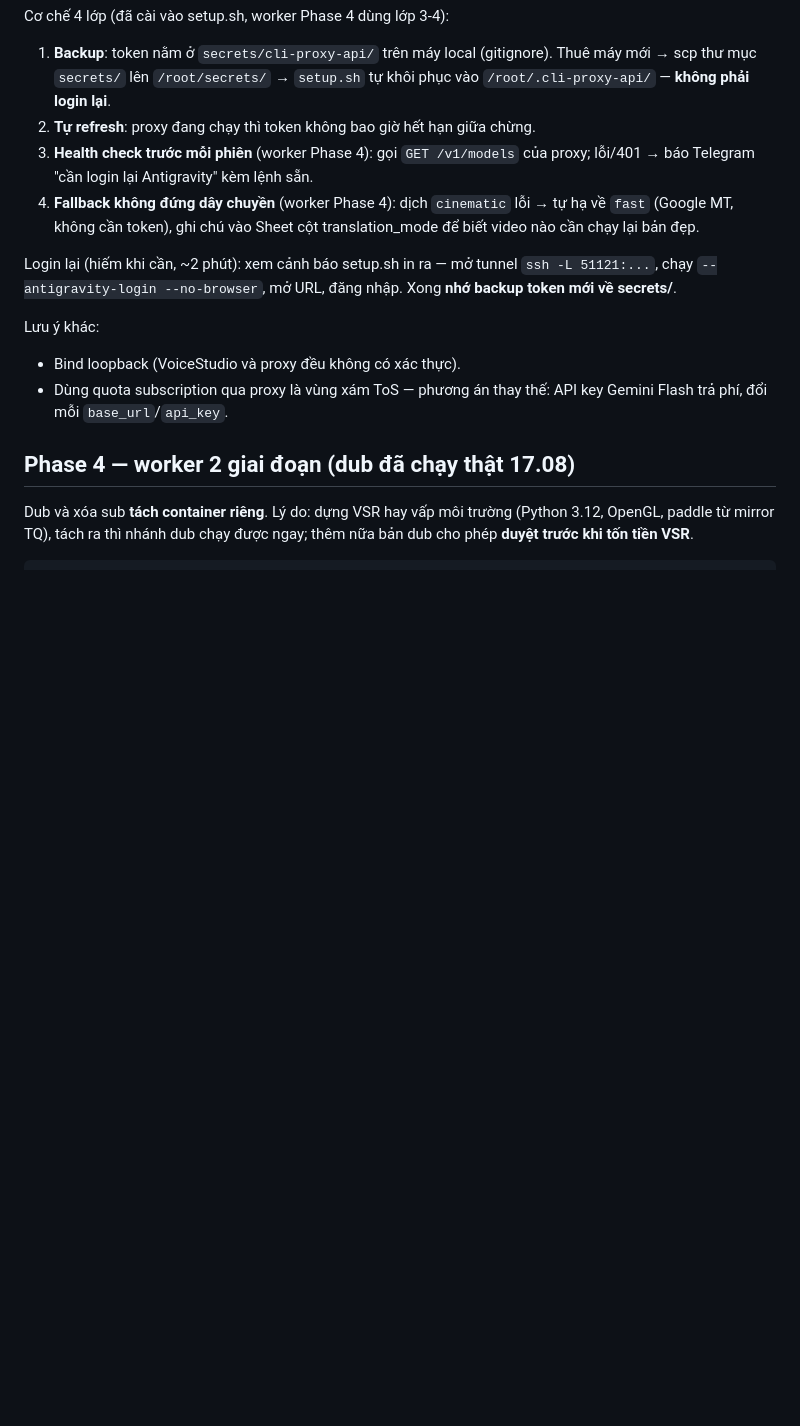
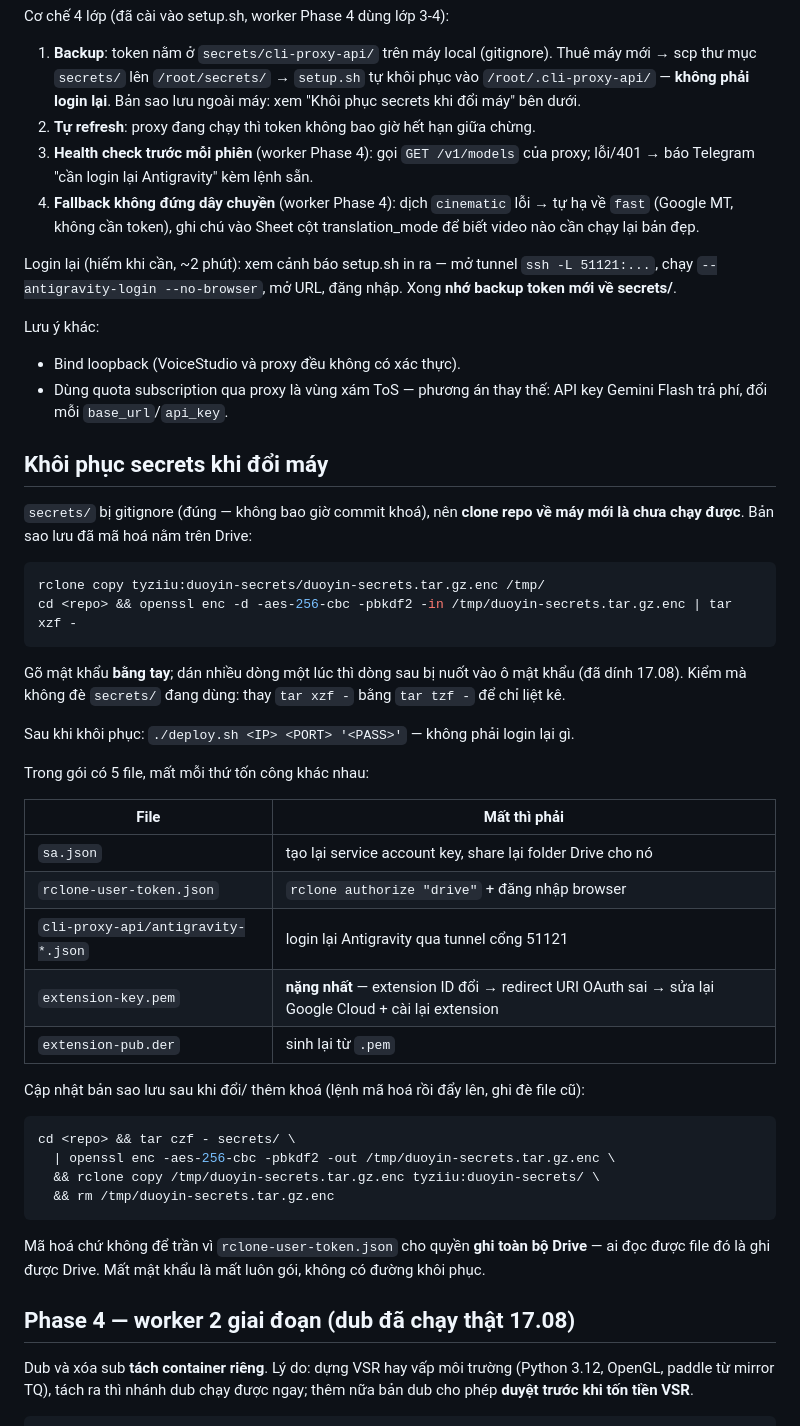
Before and after one commit to ThanhTuGenki/duoyin-videos, a Markdown page: worker/README.md, the part around the change. GitHub-like rendering; blank space fills up the shorter version.

Commit message:
docs: cách khôi phục secrets khi đổi máy
secrets/ bị gitignore nên clone repo về máy mới là chưa chạy được — thiếu
sa.json thì không đọc nổi Sheet lẫn inbox. Trước đây chỗ này chỉ nằm trong
đầu, lần này suýt mất thật: sa.json không còn trong repo, phải đi tìm lại
trong ~/Downloads mới có.

Nay có bản sao lưu mã hoá trên Drive (tyziiu:duoyin-secrets/), đã kiểm chứng
giải mã ra đủ 5 file. Ghi lại cả lệnh khôi phục lẫn lệnh cập nhật, kèm bảng
mất từng file thì tốn công gì — extension-key.pem là nặng nhất vì đổi ID
extension kéo theo phải sửa redirect URI OAuth.

Ghi luôn cái bẫy vừa dính: dán nhiều dòng vào lúc openssl hỏi mật khẩu thì
dòng sau bị nuốt làm mật khẩu, phải gõ tay.

Co-Authored-By: Claude Opus 5 <noreply@anthropic.com>

````diff
--- a/worker/README.md
+++ b/worker/README.md
@@ -121,6 +121,7 @@ Cơ chế 4 lớp (đã cài vào setup.sh, worker Phase 4 dùng lớp 3-4):
 1. **Backup**: token nằm ở `secrets/cli-proxy-api/` trên máy local (gitignore).
    Thuê máy mới → scp thư mục `secrets/` lên `/root/secrets/` → `setup.sh` tự
    khôi phục vào `/root/.cli-proxy-api/` — **không phải login lại**.
+   Bản sao lưu ngoài máy: xem "Khôi phục secrets khi đổi máy" bên dưới.
 2. **Tự refresh**: proxy đang chạy thì token không bao giờ hết hạn giữa chừng.
 3. **Health check trước mỗi phiên** (worker Phase 4): gọi `GET /v1/models` của
    proxy; lỗi/401 → báo Telegram "cần login lại Antigravity" kèm lệnh sẵn.
@@ -136,6 +137,46 @@ Lưu ý khác:
 - Bind loopback (VoiceStudio và proxy đều không có xác thực).
 - Dùng quota subscription qua proxy là vùng xám ToS — phương án thay thế:
   API key Gemini Flash trả phí, đổi mỗi `base_url`/`api_key`.
+
+## Khôi phục secrets khi đổi máy
+
+`secrets/` bị gitignore (đúng — không bao giờ commit khoá), nên **clone repo
+về máy mới là chưa chạy được**. Bản sao lưu đã mã hoá nằm trên Drive:
+
+```bash
+rclone copy tyziiu:duoyin-secrets/duoyin-secrets.tar.gz.enc /tmp/
+cd <repo> && openssl enc -d -aes-256-cbc -pbkdf2 -in /tmp/duoyin-secrets.tar.gz.enc | tar xzf -
+```
+
+Gõ mật khẩu **bằng tay**; dán nhiều dòng một lúc thì dòng sau bị nuốt vào ô
+mật khẩu (đã dính 17.08). Kiểm mà không đè `secrets/` đang dùng: thay `tar xzf -`
+bằng `tar tzf -` để chỉ liệt kê.
+
+Sau khi khôi phục: `./deploy.sh <IP> <PORT> '<PASS>'` — không phải login lại gì.
+
+Trong gói có 5 file, mất mỗi thứ tốn công khác nhau:
+
+| File | Mất thì phải |
+|---|---|
+| `sa.json` | tạo lại service account key, share lại folder Drive cho nó |
+| `rclone-user-token.json` | `rclone authorize "drive"` + đăng nhập browser |
+| `cli-proxy-api/antigravity-*.json` | login lại Antigravity qua tunnel cổng 51121 |
+| `extension-key.pem` | **nặng nhất** — extension ID đổi → redirect URI OAuth sai → sửa lại Google Cloud + cài lại extension |
+| `extension-pub.der` | sinh lại từ `.pem` |
+
+Cập nhật bản sao lưu sau khi đổi/ thêm khoá (lệnh mã hoá rồi đẩy lên, ghi đè
+file cũ):
+
+```bash
+cd <repo> && tar czf - secrets/ \
+  | openssl enc -aes-256-cbc -pbkdf2 -out /tmp/duoyin-secrets.tar.gz.enc \
+  && rclone copy /tmp/duoyin-secrets.tar.gz.enc tyziiu:duoyin-secrets/ \
+  && rm /tmp/duoyin-secrets.tar.gz.enc
+```
+
+Mã hoá chứ không để trần vì `rclone-user-token.json` cho quyền **ghi toàn bộ
+Drive** — ai đọc được file đó là ghi được Drive. Mất mật khẩu là mất luôn gói,
+không có đường khôi phục.
 
 ## Phase 4 — worker 2 giai đoạn (dub đã chạy thật 17.08)
 
````
